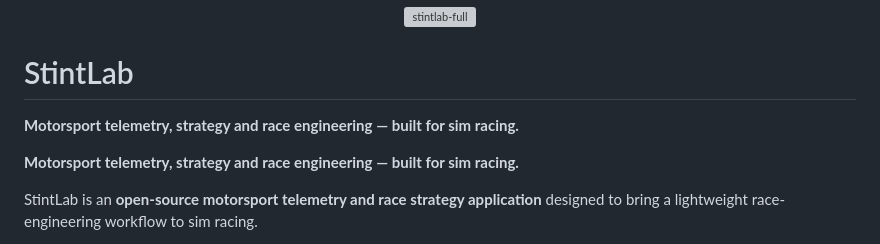
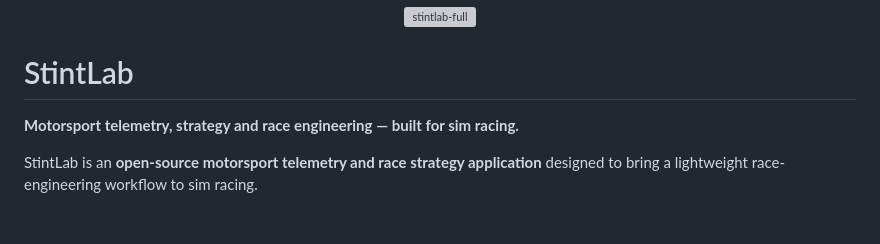
Before and after one commit to HHD-Pictures/StintLab, a Markdown page: README.md, the part around the change. Drawn GitHub-style; blank space fills up the shorter version; grey boxes are pictures that could not be loaded.

Commit message:
Remove duplicate project description in README
Removed duplicate description of the project.

```diff
--- a/README.md
+++ b/README.md
@@ -3,8 +3,6 @@
 </p>
 
 # StintLab
-
-**Motorsport telemetry, strategy and race engineering — built for sim racing.**
 
 **Motorsport telemetry, strategy and race engineering — built for sim racing.**
 
```
